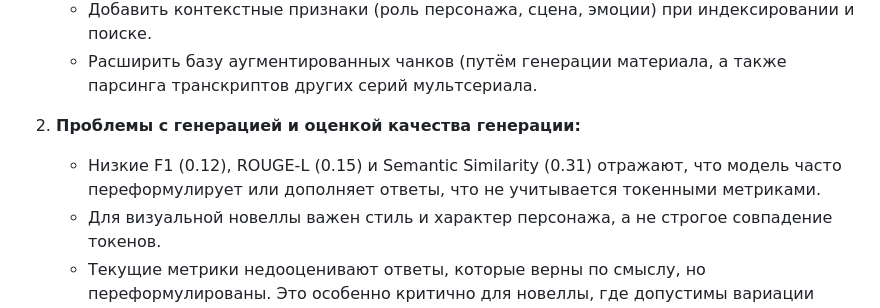
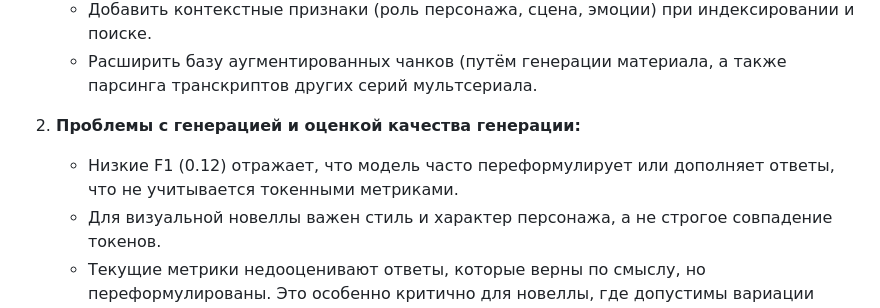
Before and after one commit to alinaavanesyan/interactive-llm-game, a Markdown page: checkpoint_3/README.md, the part around the change. GitHub-like rendering.

Commit message:
Refine README.md on model evaluation metrics
Clarify the explanation of low F1 scores and their implications for model performance.

```diff
--- a/checkpoint_3/README.md
+++ b/checkpoint_3/README.md
@@ -155,7 +155,7 @@
    - Расширить базу аугментированных чанков (путём генерации материала, а также парсинга транскриптов других серий мультсериала.
 
 2. **Проблемы с генерацией и оценкой качества генерации:**
-   - Низкие F1 (0.12), ROUGE-L (0.15) и Semantic Similarity (0.31) отражают, что модель часто переформулирует или дополняет ответы, что не учитывается токенными метриками.
+   - Низкие F1 (0.12) отражает, что модель часто переформулирует или дополняет ответы, что не учитывается токенными метриками.
    - Для визуальной новеллы важен стиль и характер персонажа, а не строгое совпадение токенов.
    - Текущие метрики недооценивают ответы, которые верны по смыслу, но переформулированы. Это особенно критично для новеллы, где допустимы вариации формулировки и расширения ответов.
 
```
